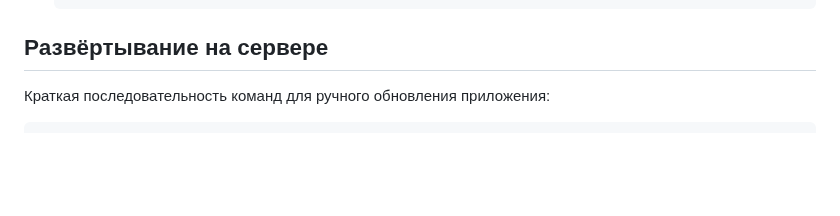
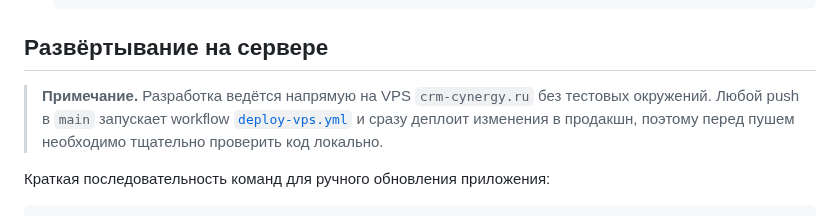
Before and after one commit to Idzumikatsu/crm, a Markdown page: README.md, the part around the change. Rendered like a GitHub page; blank space fills up the shorter version.

Commit message:
docs: note about vps deployment

````diff
--- a/README.md
+++ b/README.md
@@ -93,6 +93,12 @@
    ```
 
 ## Развёртывание на сервере
+> **Примечание.** Разработка ведётся напрямую на VPS `crm-cynergy.ru` без
+> тестовых окружений. Любой push в `main` запускает workflow
+> [`deploy-vps.yml`](.github/workflows/deploy-vps.yml) и сразу деплоит
+> изменения в продакшн, поэтому перед пушем необходимо тщательно проверить
+> код локально.
+
 Краткая последовательность команд для ручного обновления приложения:
 
 ```bash
````
